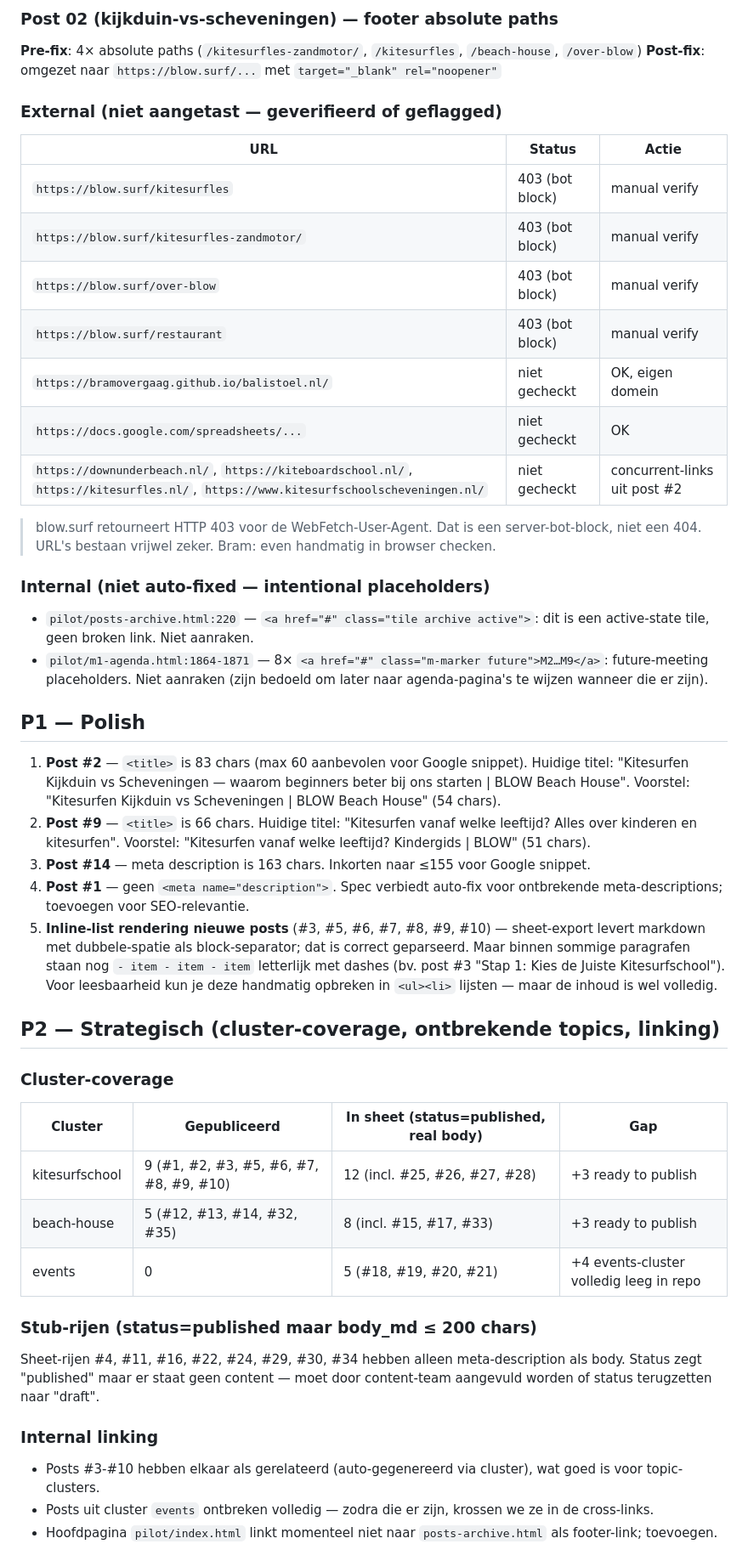
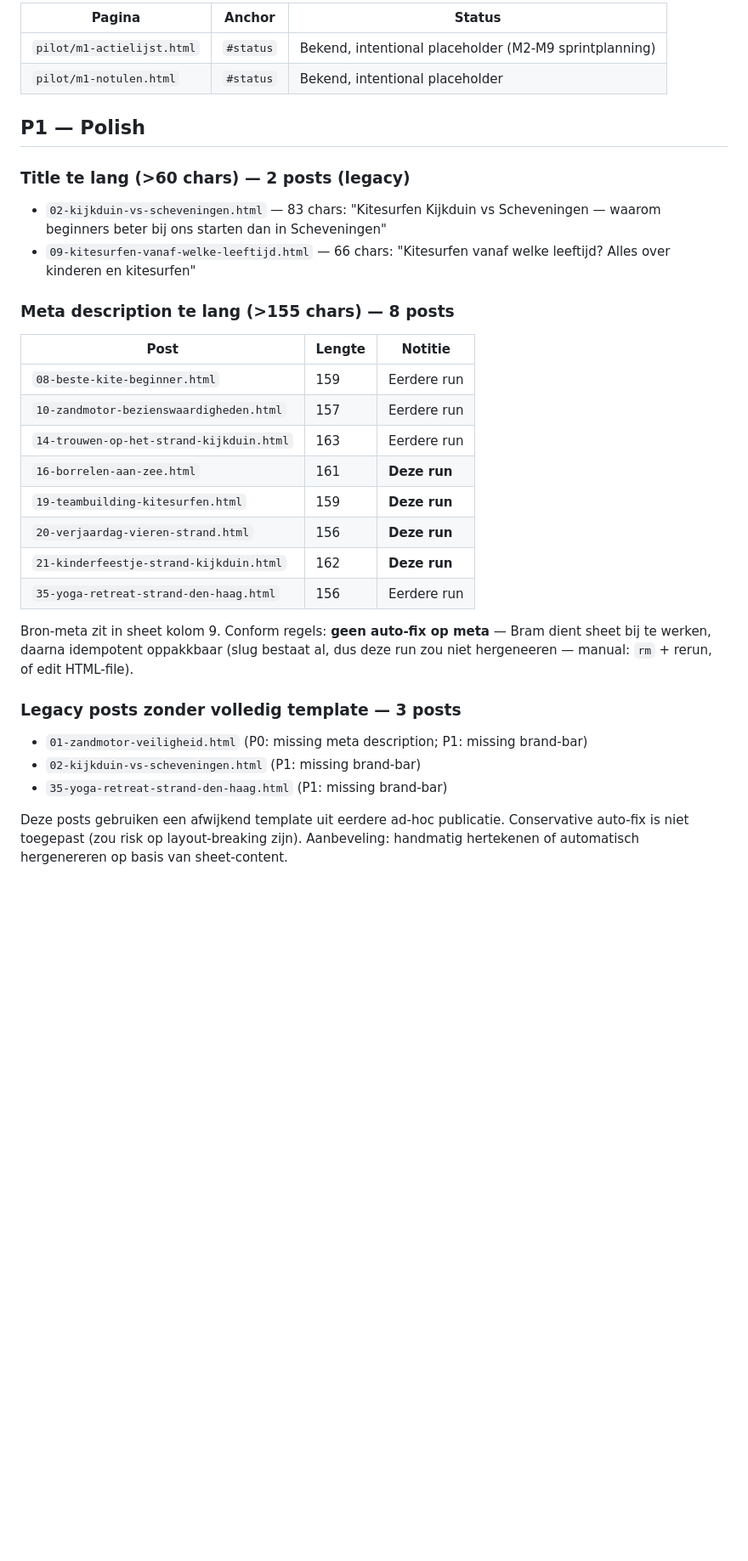
Before and after one commit to bramovergaag/Blow, a Markdown page: pilot/improvements-2026-05-01.md, the part around one of its changes. Shown at 85% size. Drawn GitHub-style; blank space fills up the shorter version.

```diff
--- a/pilot/improvements-2026-05-01.md
+++ b/pilot/improvements-2026-05-01.md
@@ -41,49 +34,33 @@ Run: daily QA + publisher (19:00 ams)
 
-### Post 02 (kijkduin-vs-scheveningen) — footer absolute paths
-**Pre-fix**: 4× absolute paths (`/kitesurfles-zandmotor/`, `/kitesurfles`, `/beach-house`, `/over-blow`)
-**Post-fix**: omgezet naar `https://blow.surf/...` met `target="_blank" rel="noopener"`
-
-### External (niet aangetast — geverifieerd of geflagged)
-
-| URL | Status | Actie |
-|-----|--------|-------|
-| `https://blow.surf/kitesurfles` | 403 (bot block) | manual verify |
-| `https://blow.surf/kitesurfles-zandmotor/` | 403 (bot block) | manual verify |
-| `https://blow.surf/over-blow` | 403 (bot block) | manual verify |
-| `https://blow.surf/restaurant` | 403 (bot block) | manual verify |
-| `https://bramovergaag.github.io/balistoel.nl/` | niet gecheckt | OK, eigen domein |
-| `https://docs.google.com/spreadsheets/...` | niet gecheckt | OK |
-| `https://downunderbeach.nl/`, `https://kiteboardschool.nl/`, `https://kitesurfles.nl/`, `https://www.kitesurfschoolscheveningen.nl/` | niet gecheckt | concurrent-links uit post #2 |
-
-> blow.surf retourneert HTTP 403 voor de WebFetch-User-Agent. Dat is een server-bot-block, niet een 404. URL's bestaan vrijwel zeker. Bram: even handmatig in browser checken.
-
-### Internal (niet auto-fixed — intentional placeholders)
-
-- `pilot/posts-archive.html:220` — `<a href="#" class="tile archive active">`: dit is een active-state tile, geen broken link. Niet aanraken.
-- `pilot/m1-agenda.html:1864-1871` — 8× `<a href="#" class="m-marker future">M2…M9</a>`: future-meeting placeholders. Niet aanraken (zijn bedoeld om later naar agenda-pagina's te wijzen wanneer die er zijn).
+| Pagina | Anchor | Status |
+|---|---|---|
+| `pilot/m1-actielijst.html` | `#status` | Bekend, intentional placeholder (M2-M9 sprintplanning) |
+| `pilot/m1-notulen.html` | `#status` | Bekend, intentional placeholder |
 
 ## P1 — Polish
 
-1. **Post #2** — `<title>` is 83 chars (max 60 aanbevolen voor Google snippet). Huidige titel: "Kitesurfen Kijkduin vs Scheveningen — waarom beginners beter bij ons starten | BLOW Beach House". Voorstel: "Kitesurfen Kijkduin vs Scheveningen | BLOW Beach House" (54 chars).
-2. **Post #9** — `<title>` is 66 chars. Huidige titel: "Kitesurfen vanaf welke leeftijd? Alles over kinderen en kitesurfen". Voorstel: "Kitesurfen vanaf welke leeftijd? Kindergids | BLOW" (51 chars).
-3. **Post #14** — meta description is 163 chars. Inkorten naar ≤155 voor Google snippet.
-4. **Post #1** — geen `<meta name="description">`. Spec verbiedt auto-fix voor ontbrekende meta-descriptions; toevoegen voor SEO-relevantie.
-5. **Inline-list rendering nieuwe posts** (#3, #5, #6, #7, #8, #9, #10) — sheet-export levert markdown met dubbele-spatie als block-separator; dat is correct geparseerd. Maar binnen sommige paragrafen staan nog `- item - item - item` letterlijk met dashes (bv. post #3 "Stap 1: Kies de Juiste Kitesurfschool"). Voor leesbaarheid kun je deze handmatig opbreken in `<ul><li>` lijsten — maar de inhoud is wel volledig.
+### Title te lang (>60 chars) — 2 posts (legacy)
+- `02-kijkduin-vs-scheveningen.html` — 83 chars: "Kitesurfen Kijkduin vs Scheveningen — waarom beginners beter bij ons starten dan in Scheveningen"
+- `09-kitesurfen-vanaf-welke-leeftijd.html` — 66 chars: "Kitesurfen vanaf welke leeftijd? Alles over kinderen en kitesurfen"
 
-## P2 — Strategisch (cluster-coverage, ontbrekende topics, linking)
+### Meta description te lang (>155 chars) — 8 posts
+| Post | Lengte | Notitie |
+|---|---|---|
+| `08-beste-kite-beginner.html` | 159 | Eerdere run |
+| `10-zandmotor-bezienswaardigheden.html` | 157 | Eerdere run |
+| `14-trouwen-op-het-strand-kijkduin.html` | 163 | Eerdere run |
+| `16-borrelen-aan-zee.html` | 161 | **Deze run** |
+| `19-teambuilding-kitesurfen.html` | 159 | **Deze run** |
+| `20-verjaardag-vieren-strand.html` | 156 | **Deze run** |
+| `21-kinderfeestje-strand-kijkduin.html` | 162 | **Deze run** |
+| `35-yoga-retreat-strand-den-haag.html` | 156 | Eerdere run |
 
-### Cluster-coverage
-| Cluster | Gepubliceerd | In sheet (status=published, real body) | Gap |
-|---|---|---|---|
-| kitesurfschool | 9 (#1, #2, #3, #5, #6, #7, #8, #9, #10) | 12 (incl. #25, #26, #27, #28) | +3 ready to publish |
-| beach-house | 5 (#12, #13, #14, #32, #35) | 8 (incl. #15, #17, #33) | +3 ready to publish |
-| events | 0 | 5 (#18, #19, #20, #21) | +4 events-cluster volledig leeg in repo |
+Bron-meta zit in sheet kolom 9. Conform regels: **geen auto-fix op meta** — Bram dient sheet bij te werken, daarna idempotent oppakkbaar (slug bestaat al, dus deze run zou niet hergeneeren — manual: `rm` + rerun, of edit HTML-file).
 
-### Stub-rijen (status=published maar body_md ≤ 200 chars)
-Sheet-rijen #4, #11, #16, #22, #24, #29, #30, #34 hebben alleen meta-description als body. Status zegt "published" maar er staat geen content — moet door content-team aangevuld worden of status terugzetten naar "draft".
+### Legacy posts zonder volledig template — 3 posts
+- `01-zandmotor-veiligheid.html` (P0: missing meta description; P1: missing brand-bar)
+- `02-kijkduin-vs-scheveningen.html` (P1: missing brand-bar)
+- `35-yoga-retreat-strand-den-haag.html` (P1: missing brand-bar)
 
-### Internal linking
-- Posts #3-#10 hebben elkaar als gerelateerd (auto-gegenereerd via cluster), wat goed is voor topic-clusters.
-- Posts uit cluster `events` ontbreken volledig — zodra die er zijn, krossen we ze in de cross-links.
-- Hoofdpagina `pilot/index.html` linkt momenteel niet naar `posts-archive.html` als footer-link; toevoegen.
+Deze posts gebruiken een afwijkend template uit eerdere ad-hoc publicatie. Conservative auto-fix is niet toegepast (zou risk op layout-breaking zijn). Aanbeveling: handmatig hertekenen of automatisch hergenereren op basis van sheet-content.
 
```
Also changed, not shown: other parts of pilot/improvements-2026-05-01.md (+53 -45 lines).
